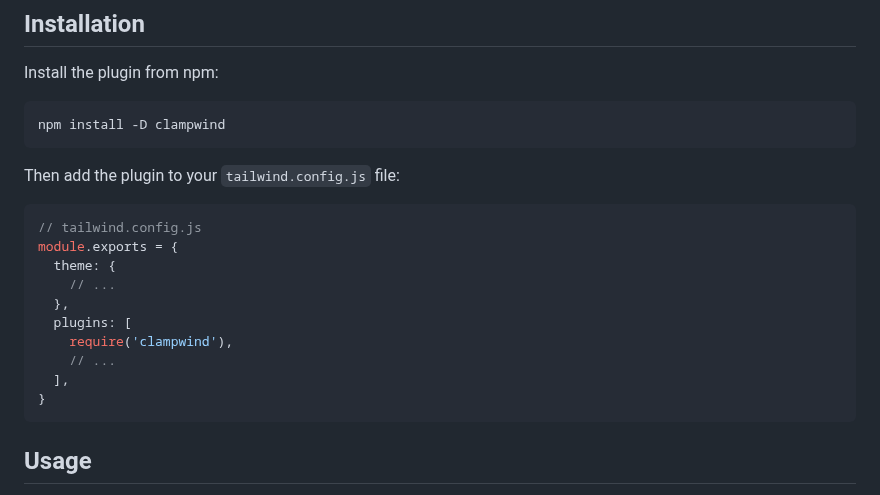
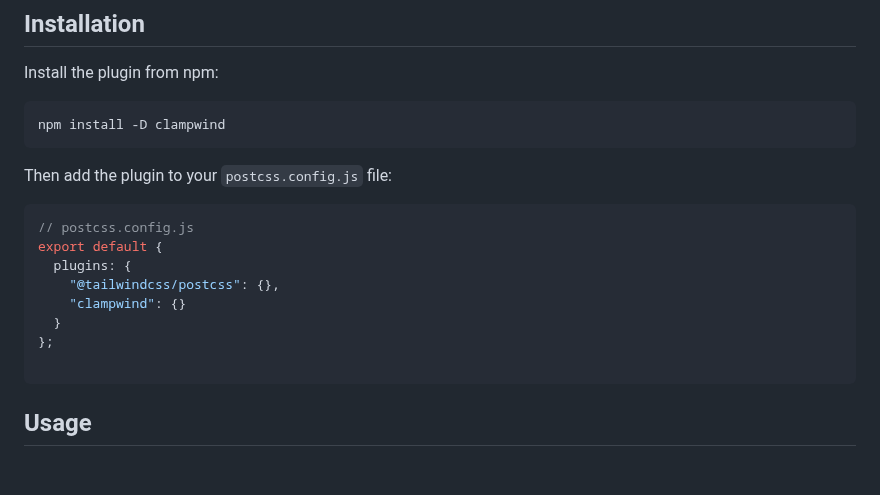
Before and after one commit to vanja-obradovic/postcss-clampwind, a Markdown page: README.md, the part around the change. GitHub-like rendering; blank space fills up the shorter version.

````diff
--- a/README.md
+++ b/README.md
@@ -11,19 +11,17 @@ Install the plugin from npm:
 npm install -D clampwind
 ```
 
-Then add the plugin to your `tailwind.config.js` file:
+Then add the plugin to your `postcss.config.js` file:
 
 ```js
-// tailwind.config.js
-module.exports = {
-  theme: {
-    // ...
-  },
-  plugins: [
-    require('clampwind'),
-    // ...
-  ],
-}
+// postcss.config.js
+export default {
+  plugins: {
+    "@tailwindcss/postcss": {},
+    "clampwind": {}
+  }
+};
+
 ```
 
 ## Usage
````
